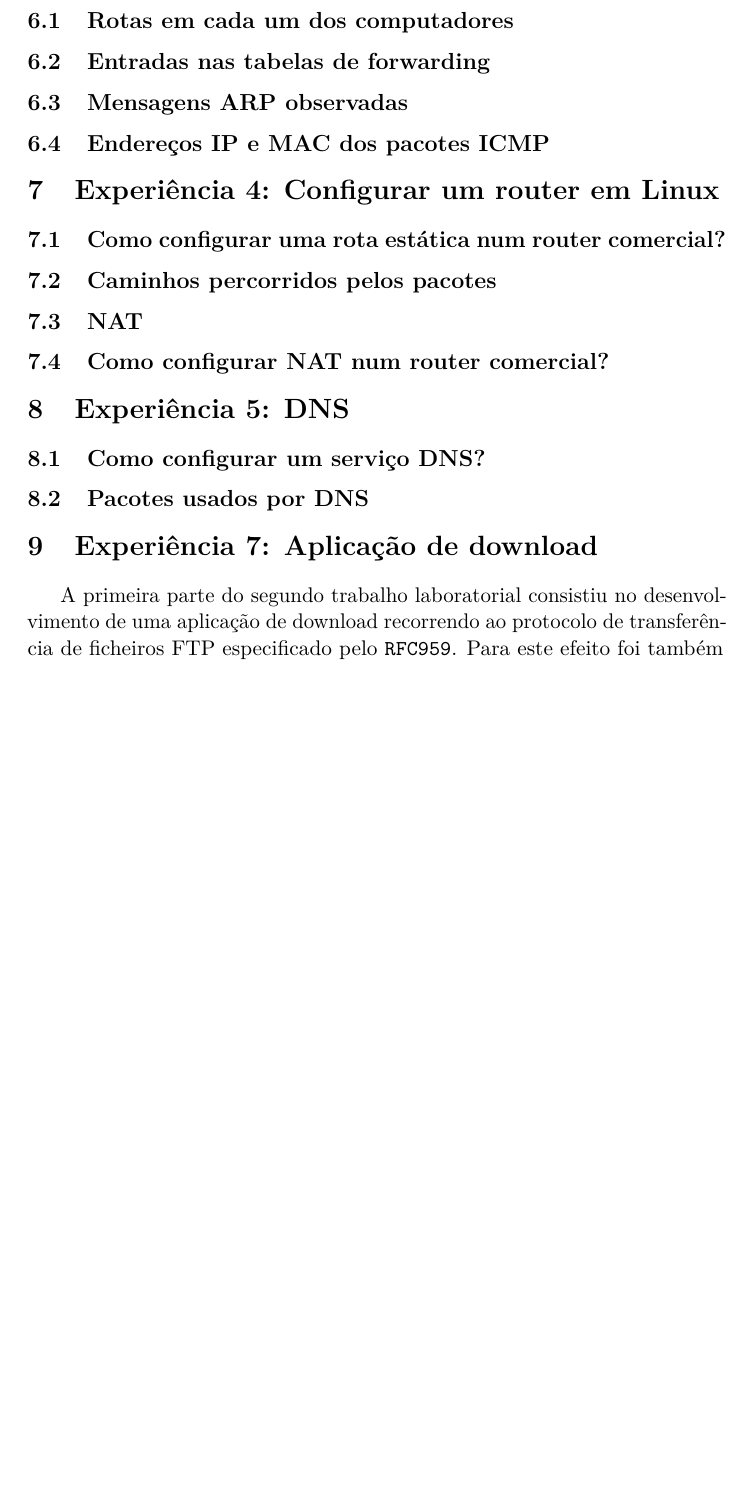
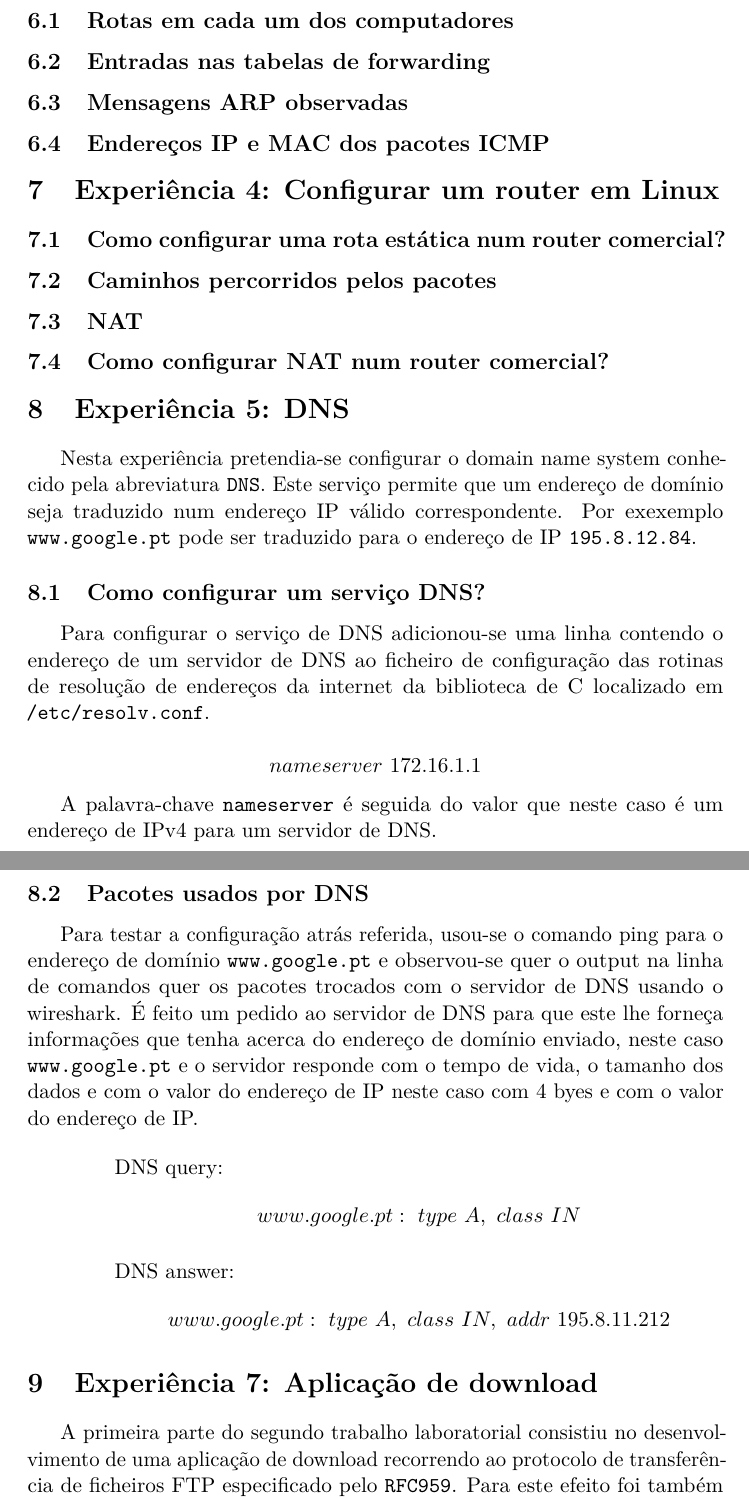
Before and after one commit to ei12134/ftp-downloader, a LaTeX document (doc/report/report.tex): part of page 9 of 18 before the commit and two parts of pages 9 and 10 of 19 after it, the two joined at a grey line, cut so that both start at the same text, the shorter picture padded with empty space. Compiled offline with pdfLaTeX.

Commit message:
DNS experiment report

```diff
--- a/doc/report/report.tex
+++ b/doc/report/report.tex
@@ -270,11 +270,28 @@ computadores com o comando $arp\ -d$.
 
 \subsection{Como configurar NAT num router comercial?}
 
-\section{Experiência 5: DNS }
+\section{Experiência 5: DNS}
+Nesta experiência pretendia-se configurar o domain name system conhecido pela abreviatura \texttt{DNS}. Este serviço permite que um endereço de domínio seja traduzido num endereço IP válido correspondente. Por exexemplo \texttt{www.google.pt} pode ser traduzido para o endereço de IP \texttt{195.8.12.84}.
 
 \subsection{Como configurar um serviço DNS?}
+Para configurar o serviço de DNS adicionou-se uma linha contendo o endereço de um servidor de DNS ao ficheiro de configuração das rotinas de resolução de endereços da internet da biblioteca de C localizado em \texttt{/etc/resolv.conf}.
+
+$$nameserver\ 172.16.1.1$$
+
+A palavra-chave \texttt{nameserver} é seguida do valor que neste caso é um endereço de IPv4 para um servidor de DNS.
 
 \subsection{Pacotes usados por DNS}
+Para testar a configuração atrás referida, usou-se o comando ping para o endereço de domínio \texttt{www.google.pt} e observou-se quer o output na linha de comandos quer os pacotes trocados com o servidor de DNS usando o wireshark.
+É feito um pedido ao servidor de DNS para que este lhe forneça informações que tenha acerca do endereço de domínio enviado, neste caso \texttt{www.google.pt} e o servidor responde com o tempo de vida, o tamanho dos dados e com o valor do endereço de IP neste caso com 4 byes e com o valor do endereço de IP.
+
+\begin{labeling}{alligator}
+\item DNS query:
+$$www.google.pt:\ type\ A,\ class\ IN$$
+
+\item DNS answer:
+$$www.google.pt:\ type\ A,\ class\ IN,\ addr\ 195.8.11.212$$
+
+\end{labeling}
 
 \section{Experiência 7: Aplicação de download}
 A primeira parte do segundo trabalho laboratorial consistiu no desenvolvimento
```
Also changed, not shown: doc/report/report.pdf.
